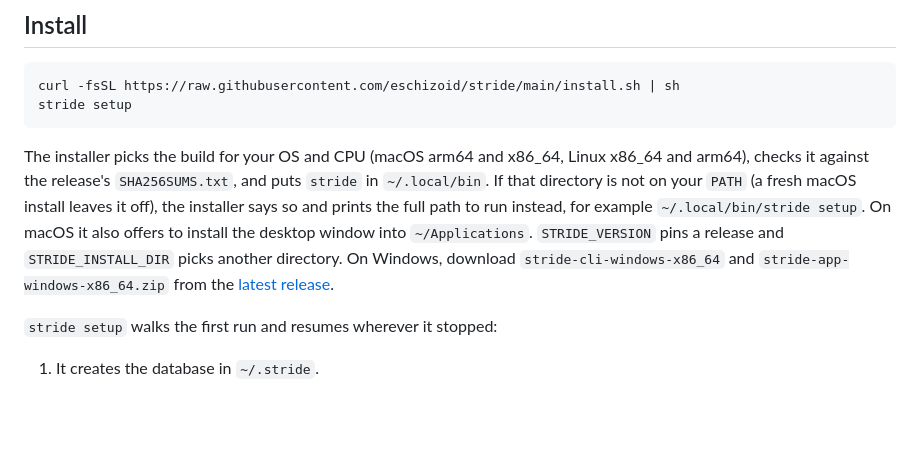
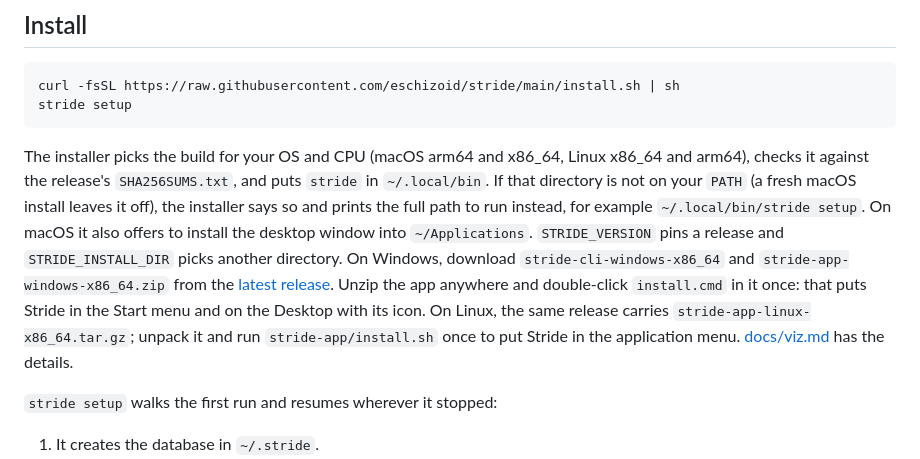
Before and after one commit to eschizoid/stride, a Markdown page: README.md, the part around the change. Drawn GitHub-style; blank space fills up the shorter version.

````diff
--- a/README.md
+++ b/README.md
@@ -21,7 +21,7 @@ curl -fsSL https://raw.githubusercontent.com/eschizoid/stride/main/install.sh |
 stride setup
 ```
 
-The installer picks the build for your OS and CPU (macOS arm64 and x86_64, Linux x86_64 and arm64), checks it against the release's `SHA256SUMS.txt`, and puts `stride` in `~/.local/bin`. If that directory is not on your `PATH` (a fresh macOS install leaves it off), the installer says so and prints the full path to run instead, for example `~/.local/bin/stride setup`. On macOS it also offers to install the desktop window into `~/Applications`. `STRIDE_VERSION` pins a release and `STRIDE_INSTALL_DIR` picks another directory. On Windows, download `stride-cli-windows-x86_64` and `stride-app-windows-x86_64.zip` from the [latest release](https://github.com/eschizoid/stride/releases/latest).
+The installer picks the build for your OS and CPU (macOS arm64 and x86_64, Linux x86_64 and arm64), checks it against the release's `SHA256SUMS.txt`, and puts `stride` in `~/.local/bin`. If that directory is not on your `PATH` (a fresh macOS install leaves it off), the installer says so and prints the full path to run instead, for example `~/.local/bin/stride setup`. On macOS it also offers to install the desktop window into `~/Applications`. `STRIDE_VERSION` pins a release and `STRIDE_INSTALL_DIR` picks another directory. On Windows, download `stride-cli-windows-x86_64` and `stride-app-windows-x86_64.zip` from the [latest release](https://github.com/eschizoid/stride/releases/latest). Unzip the app anywhere and double-click `install.cmd` in it once: that puts Stride in the Start menu and on the Desktop with its icon. On Linux, the same release carries `stride-app-linux-x86_64.tar.gz`; unpack it and run `stride-app/install.sh` once to put Stride in the application menu. [docs/viz.md](docs/viz.md#installing-the-released-app) has the details.
 
 `stride setup` walks the first run and resumes wherever it stopped:
 
````
Also changed, not shown: AGENTS.md (+10 -3 lines), docs/viz.md (+51 -16 lines), img/stride-icon-256.png (added), 5 other files.
